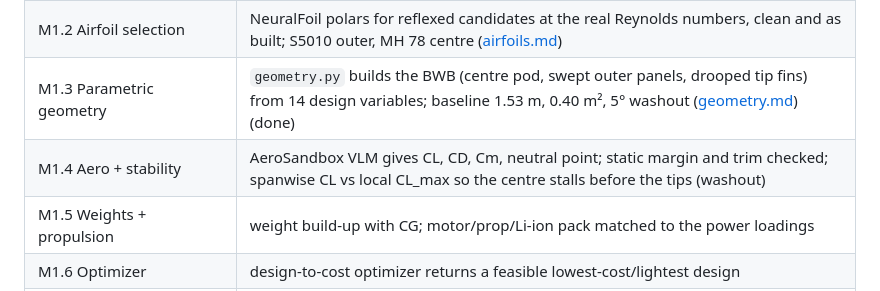
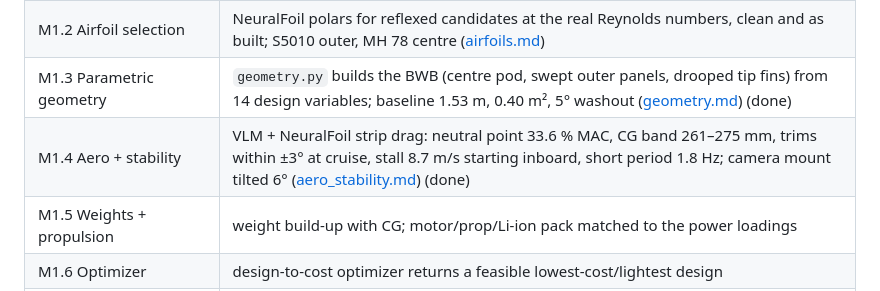
Before and after one commit to EthanDiaz10/manta-mapper, a Markdown page: docs/plan.md, the part around the change. Rendered like a GitHub page.

```diff
--- a/docs/plan.md
+++ b/docs/plan.md
@@ -10,7 +10,7 @@ visible and mistakes surface early.
 | M1.1 Requirements + constraint analysis | `python -m manta_mapper` prints survey geometry, the constraint-chart design point and first-cut sizing; tests pass in CI (done) |
 | M1.2 Airfoil selection | NeuralFoil polars for reflexed candidates at the real Reynolds numbers, clean and as built; S5010 outer, MH 78 centre ([airfoils.md](airfoils.md)) |
 | M1.3 Parametric geometry | `geometry.py` builds the BWB (centre pod, swept outer panels, drooped tip fins) from 14 design variables; baseline 1.53 m, 0.40 m², 5° washout ([geometry.md](geometry.md)) (done) |
-| M1.4 Aero + stability | AeroSandbox VLM gives CL, CD, Cm, neutral point; static margin and trim checked; spanwise CL vs local CL_max so the centre stalls before the tips (washout) |
+| M1.4 Aero + stability | VLM + NeuralFoil strip drag: neutral point 33.6 % MAC, CG band 261–275 mm, trims within ±3° at cruise, stall 8.7 m/s starting inboard, short period 1.8 Hz; camera mount tilted 6° ([aero_stability.md](aero_stability.md)) (done) |
 | M1.5 Weights + propulsion | weight build-up with CG; motor/prop/Li-ion pack matched to the power loadings |
 | M1.6 Optimizer | design-to-cost optimizer returns a feasible lowest-cost/lightest design |
 | M1.7 VSPAERO check | top 2–3 designs exported to OpenVSP; VSPAERO agrees with VLM within PIPE-4 |
```
Also changed, not shown: README.md (+6 -1 lines), docs/aero_stability.md (added, +288 -0 lines), docs/geometry.md (+3 -1 lines), docs/img/aero_polar.png (added), docs/img/aero_spanwise_stall.png (added), docs/img/aero_trim.png (added), docs/img/camera_tilt.png (added), docs/img/stability_modes.png (added), 4 other files.
